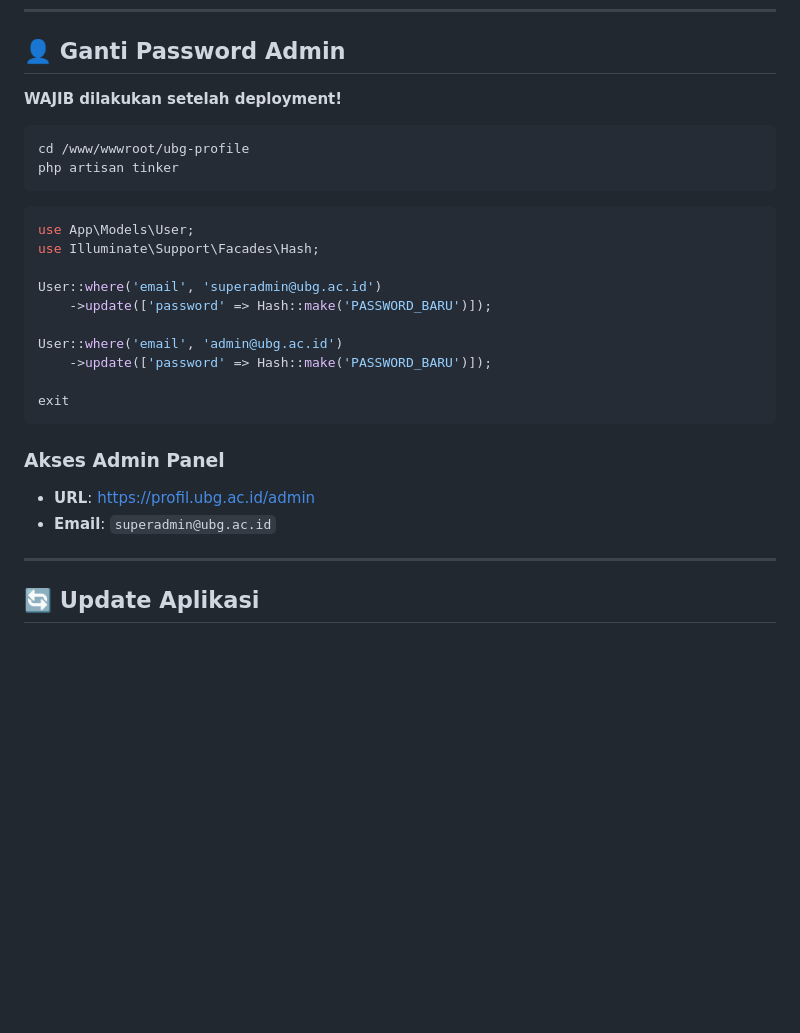
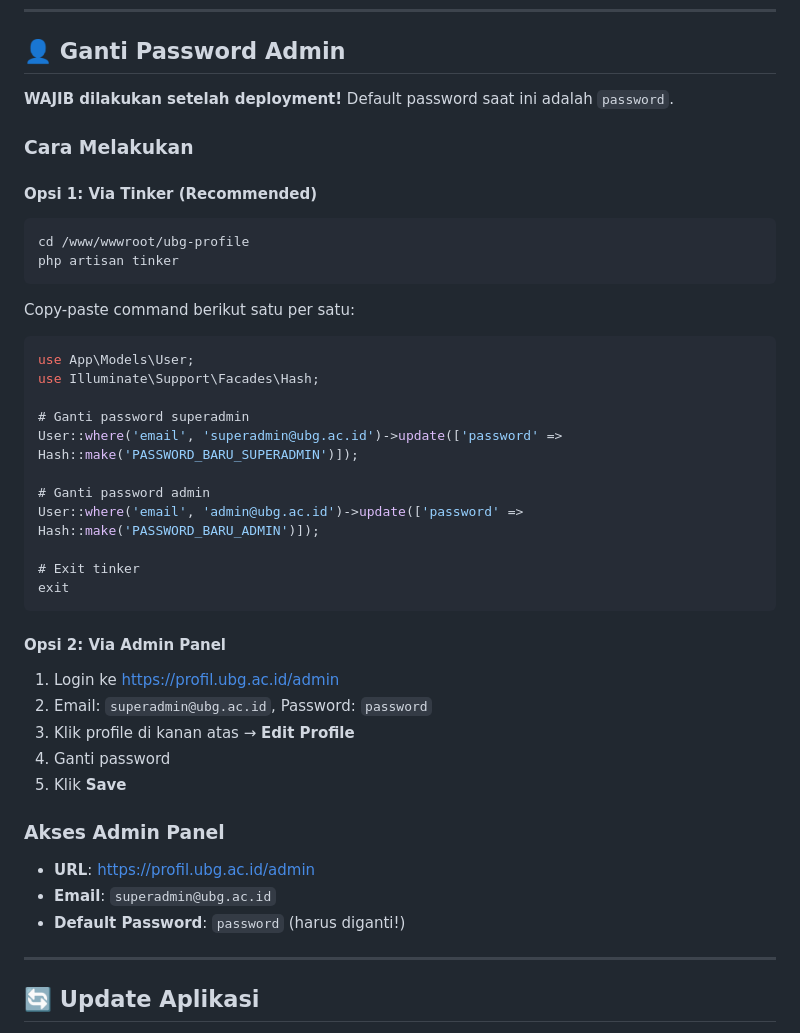
Before and after one commit to fahrymaodah/ubg-profile, a Markdown page: DEPLOYMENT-AAPANEL.md, the part around the change. GitHub-like rendering; blank space fills up the shorter version.

Commit message:
Improve admin password change instructions

````diff
--- a/DEPLOYMENT-AAPANEL.md
+++ b/DEPLOYMENT-AAPANEL.md
@@ -248,30 +248,46 @@ Pastikan DNS A record mengarah ke IP server:
 
 ## 👤 Ganti Password Admin
 
-**WAJIB dilakukan setelah deployment!**
+**WAJIB dilakukan setelah deployment!** Default password saat ini adalah `password`.
+
+### Cara Melakukan
+
+#### Opsi 1: Via Tinker (Recommended)
 
 ```bash
 cd /www/wwwroot/ubg-profile
 php artisan tinker
 ```
 
+Copy-paste command berikut satu per satu:
+
 ```php
 use App\Models\User;
 use Illuminate\Support\Facades\Hash;
 
-User::where('email', 'superadmin@ubg.ac.id')
-    ->update(['password' => Hash::make('PASSWORD_BARU')]);
+# Ganti password superadmin
+User::where('email', 'superadmin@ubg.ac.id')->update(['password' => Hash::make('PASSWORD_BARU_SUPERADMIN')]);
 
-User::where('email', 'admin@ubg.ac.id')
-    ->update(['password' => Hash::make('PASSWORD_BARU')]);
+# Ganti password admin
+User::where('email', 'admin@ubg.ac.id')->update(['password' => Hash::make('PASSWORD_BARU_ADMIN')]);
 
+# Exit tinker
 exit
 ```
+
+#### Opsi 2: Via Admin Panel
+
+1. Login ke https://profil.ubg.ac.id/admin
+2. Email: `superadmin@ubg.ac.id`, Password: `password`
+3. Klik profile di kanan atas → **Edit Profile**
+4. Ganti password
+5. Klik **Save**
 
 ### Akses Admin Panel
 
 - **URL**: https://profil.ubg.ac.id/admin
 - **Email**: `superadmin@ubg.ac.id`
+- **Default Password**: `password` (harus diganti!)
 
 ---
 
````
